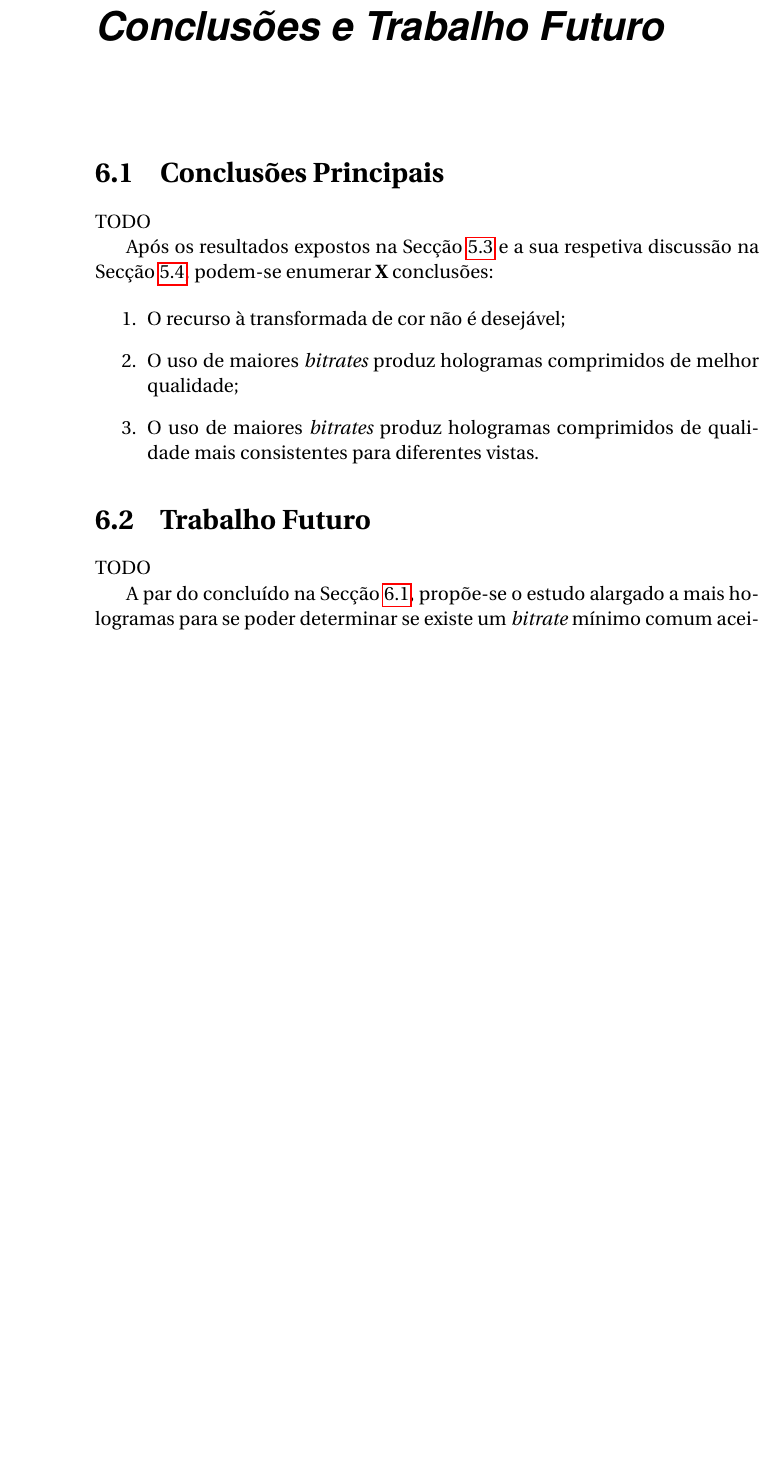
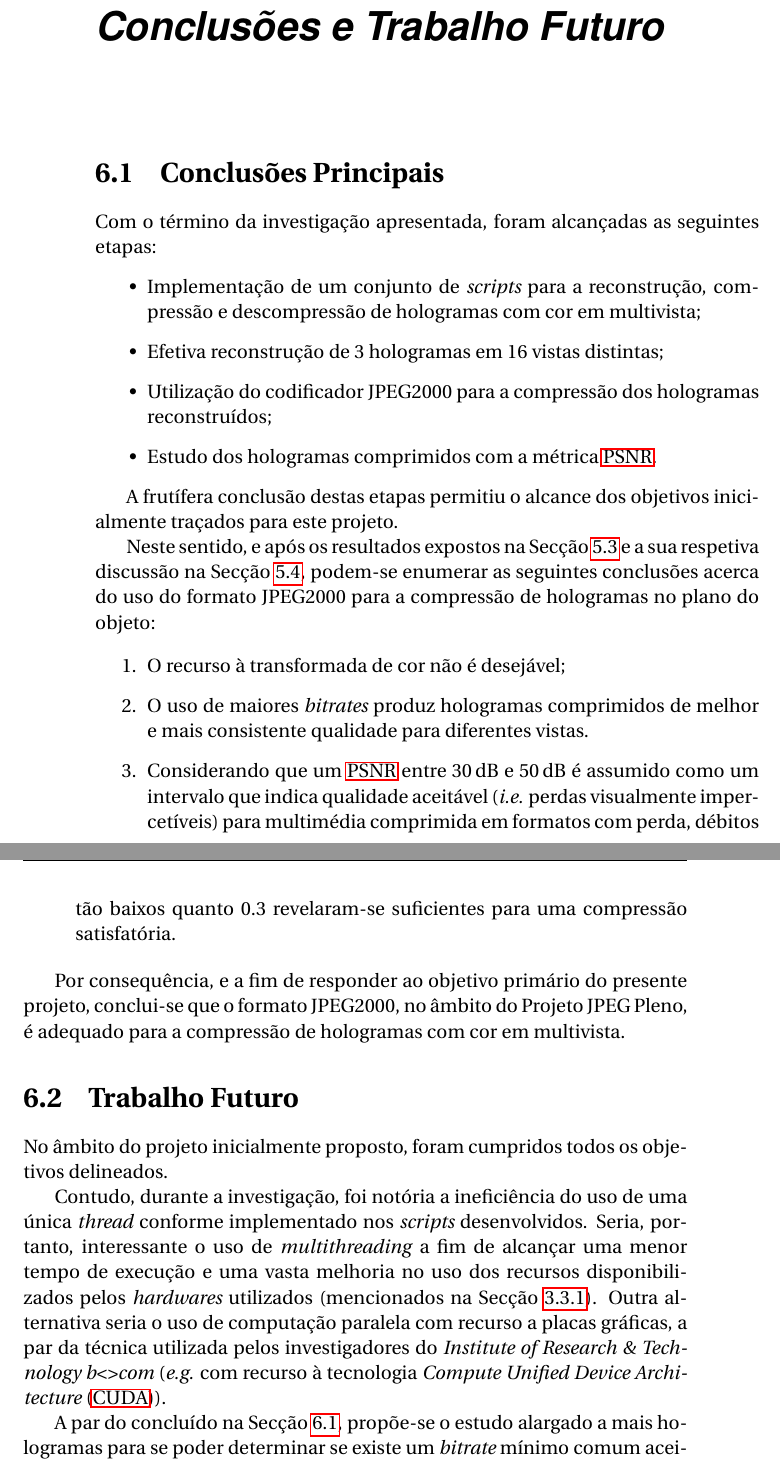
Before and after one commit to rsbguerra/Relatorio, a LaTeX book (relatorio-projeto.tex, which reads conc-trab-futuro.tex): part of page 41 of 50 before the commit and two parts of pages 41 and 42 of 50 after it, the two joined at a grey line, cut so that both start at the same text, the shorter picture padded with empty space. Compiled offline with LuaLaTeX.

Commit message:
Conclui o Capítulo 6

```diff
--- a/conc-trab-futuro.tex
+++ b/conc-trab-futuro.tex
@@ -4,28 +4,29 @@
 \section{Conclusões Principais}
 \label{sec::conclusao:principal}
 
-%Esta secção contém a resposta à questão: \\
-%\emph{Quais foram as conclusões princípais a que o(a) aluno(a) chegou no fim deste trabalho?}
+Com o término da investigação apresentada, foram alcançadas as seguintes etapas:
+\begin{itemize}
+    \item Implementação de um conjunto de \textit{scripts} para a reconstrução, compressão e descompressão de hologramas com cor em multivista;
+    \item Efetiva reconstrução de 3 hologramas em 16 vistas distintas;
+    \item Utilização do codificador JPEG2000 para a compressão dos hologramas reconstruídos;
+    \item Estudo dos hologramas comprimidos com a métrica \ac{PSNR}.
+\end{itemize}
 
-TODO
+A frutífera conclusão destas etapas permitiu o alcance dos objetivos inicialmente traçados para este projeto.
 
-Após os resultados expostos na Secção \ref{sec::test-result:result} e a sua respetiva discussão na Secção \ref{sec::test-result:discussao}, podem-se enumerar \textbf{X} conclusões:
+Neste sentido, e após os resultados expostos na Secção \ref{sec::test-result:result} e a sua respetiva discussão na Secção \ref{sec::test-result:discussao}, podem-se enumerar as seguintes conclusões acerca do uso do formato JPEG2000 para a compressão de hologramas no plano do objeto:
 
 \begin{enumerate}
     \item O recurso à transformada de cor não é desejável;
-    \item O uso de maiores \textit{bitrates} produz hologramas comprimidos de melhor qualidade;
-    \item O uso de maiores \textit{bitrates} produz hologramas comprimidos de qualidade mais consistentes para diferentes vistas.
+    \item O uso de maiores \textit{bitrates} produz hologramas comprimidos de melhor e mais consistente qualidade para diferentes vistas.
+    \item Considerando que um \ac{PSNR} entre \SI{30}{\decibel} e \SI{50}{\decibel} é assumido como um intervalo que indica qualidade aceitável (\textit{i.e.} perdas visualmente impercetíveis) para multimédia comprimida em formatos com perda, débitos tão baixos quanto \SI{0.3}{} revelaram-se suficientes para uma compressão satisfatória.
 \end{enumerate}
 
-% Para os hologramas estudados, propõe-se o uso de um \textit{bitrate} mínimo de \SI{2.5}{} para a compressão com recurso ao formato JPEG2000.
+Por consequência, e a fim de responder ao objetivo primário do presente projeto, conclui-se que o formato JPEG2000, no âmbito do Projeto JPEG Pleno, é adequado para a compressão de hologramas com cor em multivista.
 
+% Welstead, Stephen T. (1999). Fractal and wavelet image compression techniques. SPIE Publication. pp. 155–156. ISBN 978-0-8194-3503-3.
 
-% QUESTÕES:
-% Há algum débito mínimo comum aceitável?
-% Os hologramas comprimidos são de qualidade aceitável?
-% ...
-
-
+% Raouf Hamzaoui, Dietmar Saupe (May 2006). Barni, Mauro (ed.). Fractal Image Compression. Document and Image Compression. 968. CRC Press. pp. 168–169. ISBN 9780849335563. Retrieved 5 April 2011.
 
 
 \section{Trabalho Futuro}
@@ -36,7 +37,11 @@ Após os resultados expostos na Secção \ref{sec::test-result:result} e a sua r
 %\emph{O que é que seria interessante fazer, mas não foi feito por não ser exatamente o objetivo deste trabalho?}\\
 %\emph{Em que outros casos ou situações ou cenários -- que não foram estudados no contexto deste projeto por não ser seu objetivo -- é que o trabalho aqui descrito pode ter aplicações interessantes e porque?}
 
-TODO
+No âmbito do projeto inicialmente proposto, foram cumpridos todos os objetivos delineados.
+
+Contudo, durante a investigação, foi notória a ineficiência do uso de uma única \textit{thread} conforme implementado nos \textit{scripts} desenvolvidos. Seria, portanto, interessante o uso de \textit{multithreading} a fim de alcançar uma menor tempo de execução e uma vasta melhoria no uso dos recursos disponibilizados pelos \textit{hardwares} utilizados (mencionados na Secção \ref{ssec::tecno-ferr:materiais:hardware}). Outra alternativa seria o uso de computação paralela com recurso a placas gráficas, a par da técnica utilizada pelos investigadores do \textit{Institute of Research \& Technology b<>com} (\textit{e.g.} com recurso à tecnologia \ac{CUDA}).
+
+% // TODO: Fazer referência bibliográfica
 
 A par do concluído na Secção \ref{sec::conclusao:principal}, propõe-se o estudo alargado a mais hologramas para se poder determinar se existe um \textit{bitrate} mínimo comum  aceitável ou se este deve sempre depender do holograma original.
 
```
Also changed, not shown: acronimos.tex (+2 -1 lines), conc-trab-futuro.tex (4 more changed lines).
